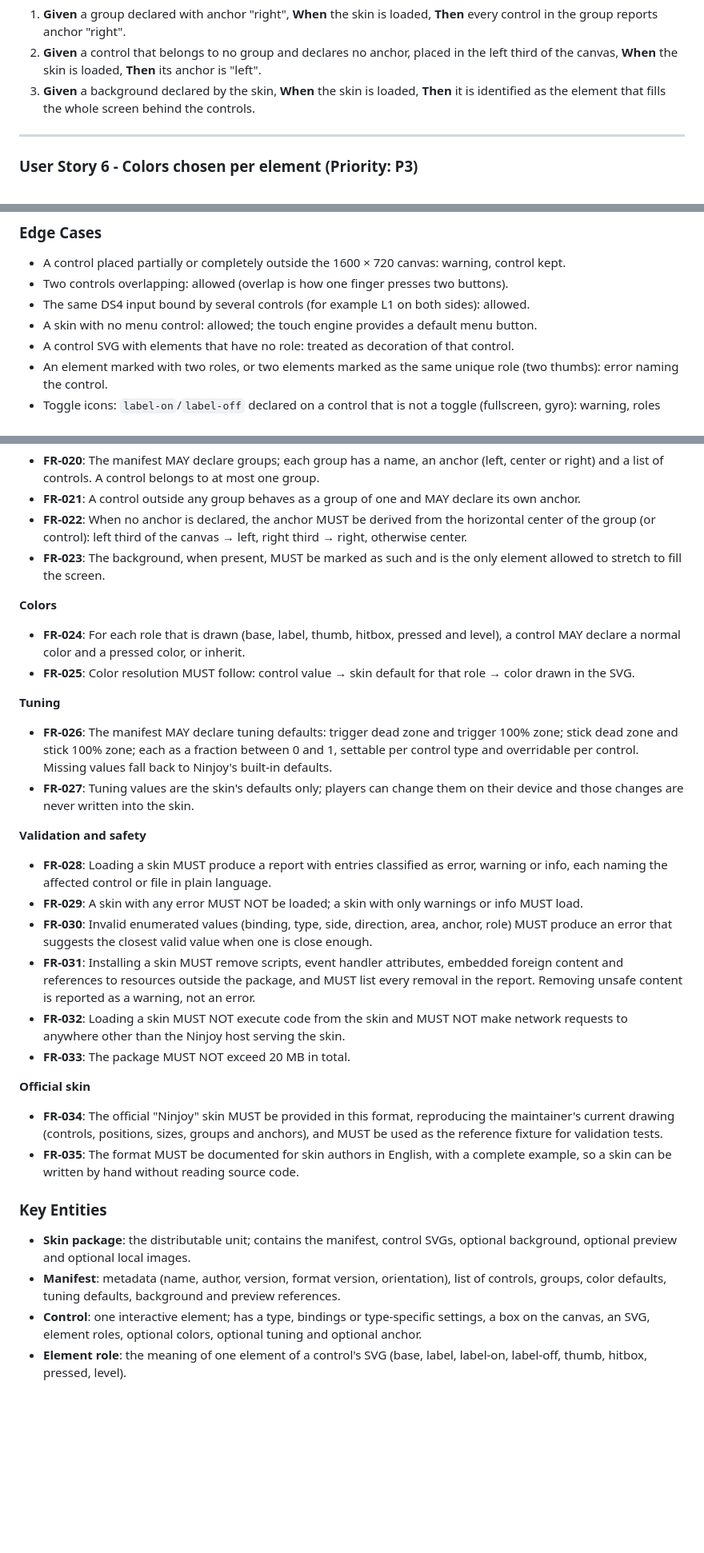
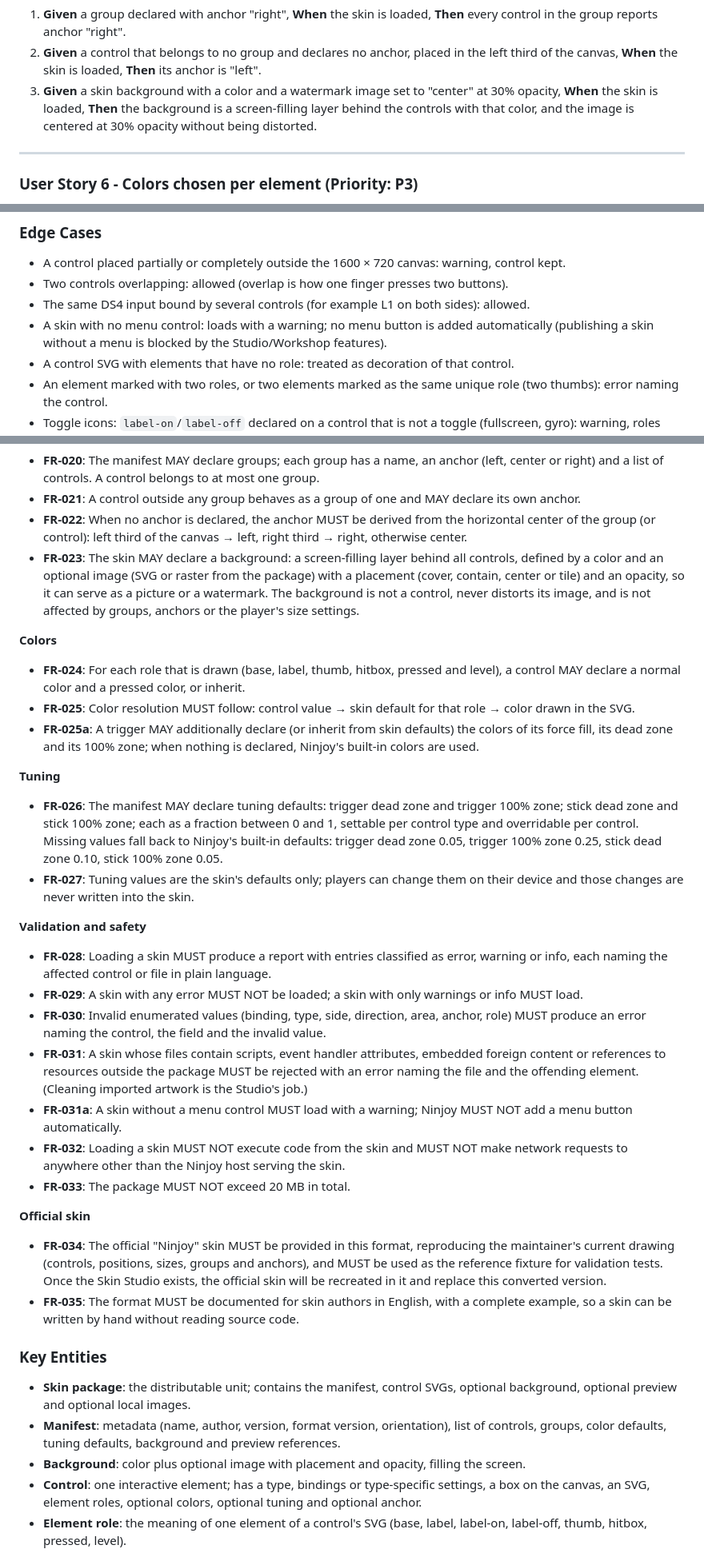
Before and after one commit to Onutirachi/Ninjoy, a Markdown page: specs/20261019-122142-skin-package-format/spec.md, 3 parts joined by grey strips. Shown at 80% size. GitHub-like rendering; blank space fills up the shorter version.

```diff
--- a/specs/20261019-122142-skin-package-format/spec.md
+++ b/specs/20261019-122142-skin-package-format/spec.md
@@ -145,8 +149,10 @@ implied by its position.
    control in the group reports anchor "right".
 2. **Given** a control that belongs to no group and declares no anchor, placed in the left third
    of the canvas, **When** the skin is loaded, **Then** its anchor is "left".
-3. **Given** a background declared by the skin, **When** the skin is loaded, **Then** it is
-   identified as the element that fills the whole screen behind the controls.
+3. **Given** a skin background with a color and a watermark image set to "center" at 30%
+   opacity, **When** the skin is loaded, **Then** the background is a screen-filling layer
+   behind the controls with that color, and the image is centered at 30% opacity without
+   being distorted.
 
 ---
 
@@ -178,7 +184,8 @@ inherits; confirm the resolved colors follow the inheritance rules.
 - A control placed partially or completely outside the 1600 × 720 canvas: warning, control kept.
 - Two controls overlapping: allowed (overlap is how one finger presses two buttons).
 - The same DS4 input bound by several controls (for example L1 on both sides): allowed.
-- A skin with no menu control: allowed; the touch engine provides a default menu button.
+- A skin with no menu control: loads with a warning; no menu button is added automatically
+  (publishing a skin without a menu is blocked by the Studio/Workshop features).
 - A control SVG with elements that have no role: treated as decoration of that control.
 - An element marked with two roles, or two elements marked as the same unique role (two thumbs):
   error naming the control.
@@ -255,8 +262,11 @@ inherits; confirm the resolved colors follow the inheritance rules.
 - **FR-022**: When no anchor is declared, the anchor MUST be derived from the horizontal center
   of the group (or control): left third of the canvas → left, right third → right, otherwise
   center.
-- **FR-023**: The background, when present, MUST be marked as such and is the only element
-  allowed to stretch to fill the screen.
+- **FR-023**: The skin MAY declare a background: a screen-filling layer behind all controls,
+  defined by a color and an optional image (SVG or raster from the package) with a placement
+  (cover, contain, center or tile) and an opacity, so it can serve as a picture or a
+  watermark. The background is not a control, never distorts its image, and is not affected by
+  groups, anchors or the player's size settings.
 
 **Colors**
 
@@ -264,12 +274,16 @@ inherits; confirm the resolved colors follow the inheritance rules.
   control MAY declare a normal color and a pressed color, or inherit.
 - **FR-025**: Color resolution MUST follow: control value → skin default for that role → color
   drawn in the SVG.
+- **FR-025a**: A trigger MAY additionally declare (or inherit from skin defaults) the colors of
+  its force fill, its dead zone and its 100% zone; when nothing is declared, Ninjoy's built-in
+  colors are used.
 
 **Tuning**
 
 - **FR-026**: The manifest MAY declare tuning defaults: trigger dead zone and trigger 100% zone;
   stick dead zone and stick 100% zone; each as a fraction between 0 and 1, settable per control
-  type and overridable per control. Missing values fall back to Ninjoy's built-in defaults.
+  type and overridable per control. Missing values fall back to Ninjoy's built-in defaults:
+  trigger dead zone 0.05, trigger 100% zone 0.25, stick dead zone 0.10, stick 100% zone 0.05.
 - **FR-027**: Tuning values are the skin's defaults only; players can change them on their
   device and those changes are never written into the skin.
 
@@ -280,10 +294,12 @@ inherits; confirm the resolved colors follow the inheritance rules.
 - **FR-029**: A skin with any error MUST NOT be loaded; a skin with only warnings or info MUST
   load.
 - **FR-030**: Invalid enumerated values (binding, type, side, direction, area, anchor, role)
-  MUST produce an error that suggests the closest valid value when one is close enough.
-- **FR-031**: Installing a skin MUST remove scripts, event handler attributes, embedded foreign
-  content and references to resources outside the package, and MUST list every removal in the
-  report. Removing unsafe content is reported as a warning, not an error.
+  MUST produce an error naming the control, the field and the invalid value.
+- **FR-031**: A skin whose files contain scripts, event handler attributes, embedded foreign
+  content or references to resources outside the package MUST be rejected with an error naming
+  the file and the offending element. (Cleaning imported artwork is the Studio's job.)
+- **FR-031a**: A skin without a menu control MUST load with a warning; Ninjoy MUST NOT add a
+  menu button automatically.
 - **FR-032**: Loading a skin MUST NOT execute code from the skin and MUST NOT make network
   requests to anywhere other than the Ninjoy host serving the skin.
 - **FR-033**: The package MUST NOT exceed 20 MB in total.
@@ -292,7 +308,8 @@ inherits; confirm the resolved colors follow the inheritance rules.
 
 - **FR-034**: The official "Ninjoy" skin MUST be provided in this format, reproducing the
   maintainer's current drawing (controls, positions, sizes, groups and anchors), and MUST be
-  used as the reference fixture for validation tests.
+  used as the reference fixture for validation tests. Once the Skin Studio exists, the official
+  skin will be recreated in it and replace this converted version.
 - **FR-035**: The format MUST be documented for skin authors in English, with a complete
   example, so a skin can be written by hand without reading source code.
 
@@ -302,6 +319,7 @@ inherits; confirm the resolved colors follow the inheritance rules.
   background, optional preview and optional local images.
 - **Manifest**: metadata (name, author, version, format version, orientation), list of
   controls, groups, color defaults, tuning defaults, background and preview references.
+- **Background**: color plus optional image with placement and opacity, filling the screen.
 - **Control**: one interactive element; has a type, bindings or type-specific settings, a box
   on the canvas, an SVG, element roles, optional colors, optional tuning and optional anchor.
 - **Element role**: the meaning of one element of a control's SVG (base, label, label-on,
```
Also changed, not shown: other parts of specs/20261019-122142-skin-package-format/spec.md (+20 -17 lines).
